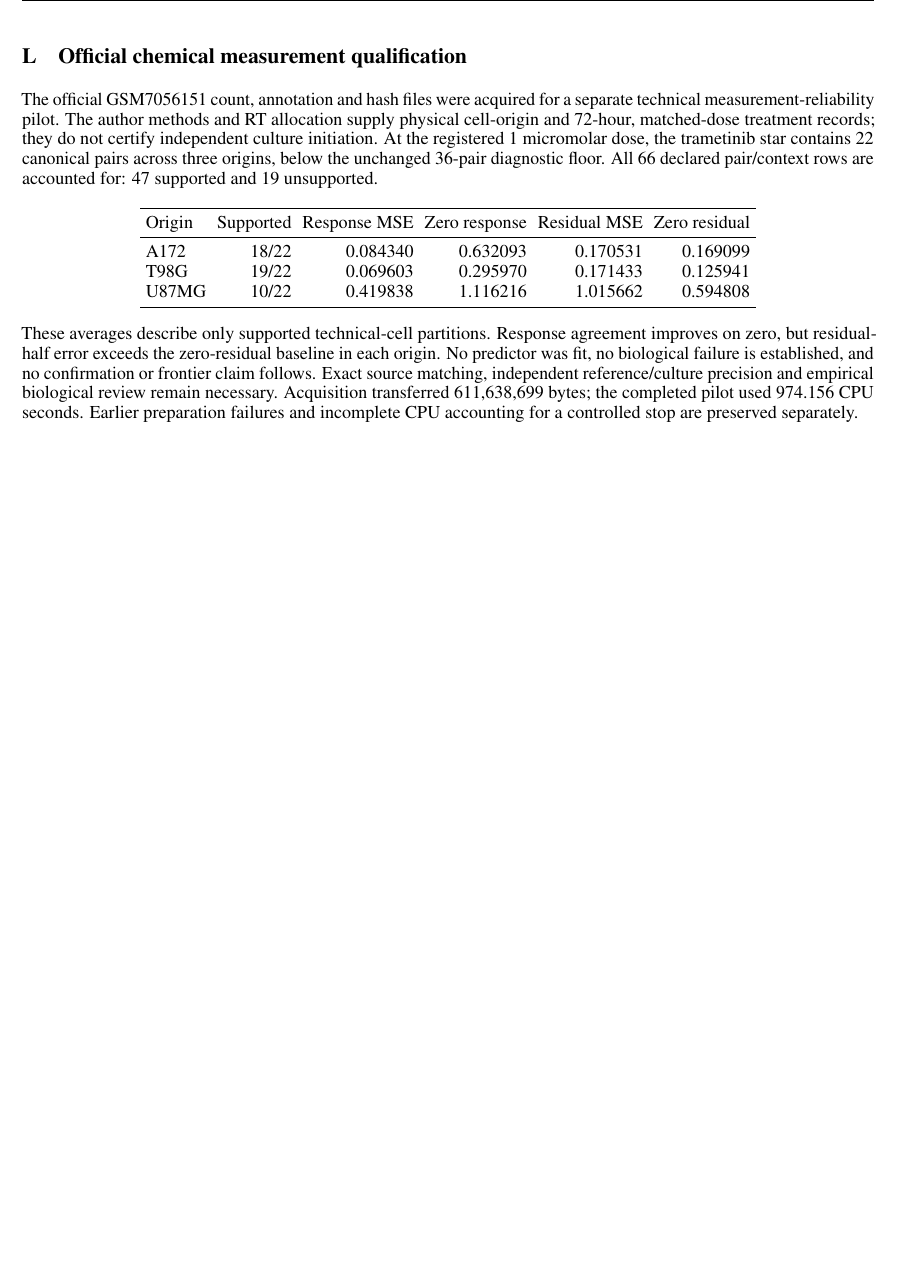
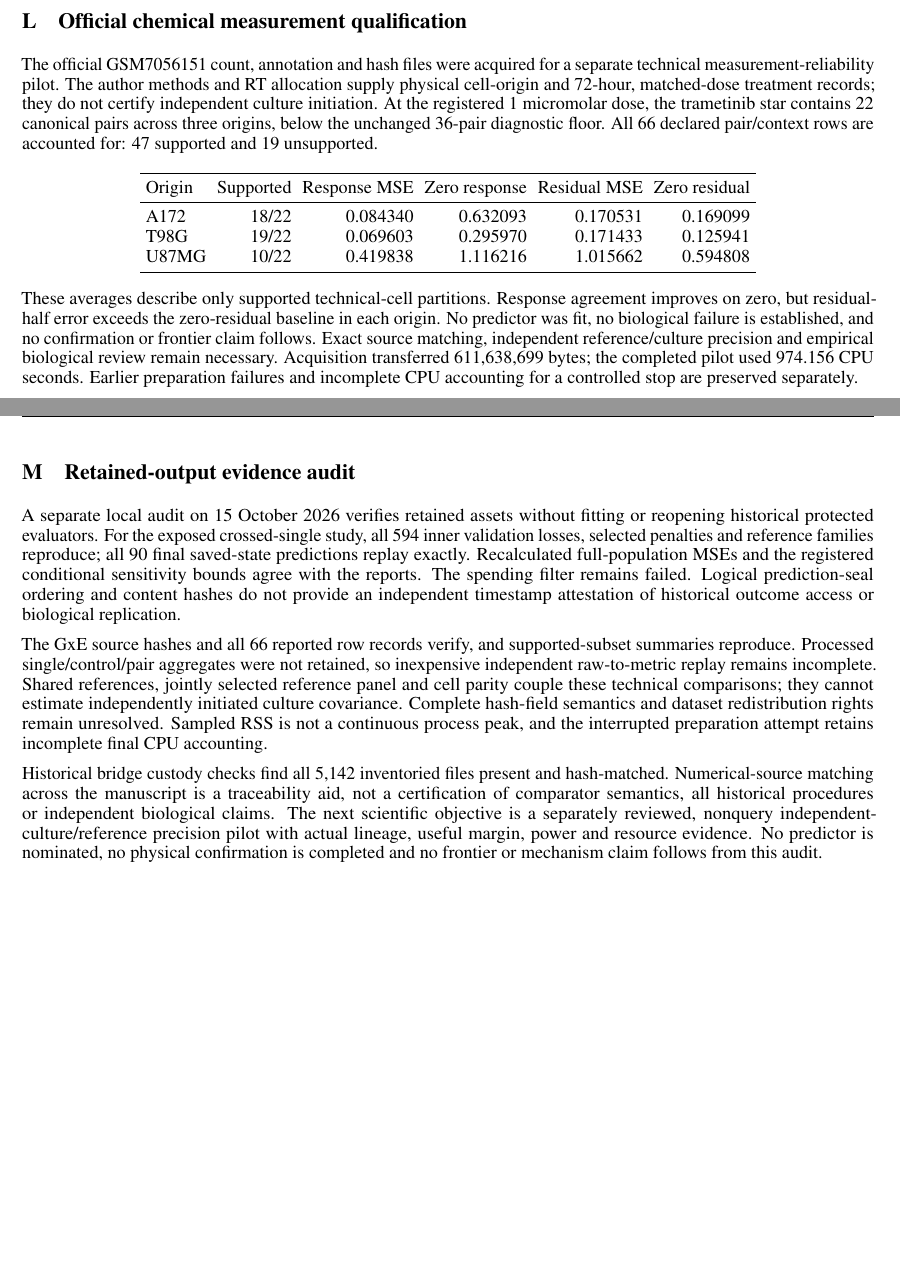
Before and after one commit to TheTinyIntelLab/opal, a LaTeX paper (paper/main.tex, which reads paper/evidence/evidence_audit.tex): part of page 48 of 48 before the commit and two parts of pages 48 and 49 of 49 after it, the two joined at a grey line, cut so that both start at the same text, the shorter picture padded with empty space. Compiled offline with pdfLaTeX.

Commit message:
align manuscript evidence

```diff
--- /dev/null
+++ b/paper/evidence/evidence_audit.tex
@@ -0,0 +1,6 @@
+\section{Retained-output evidence audit}
+A separate local audit on 15 October 2026 verifies retained assets without fitting or reopening historical protected evaluators. For the exposed crossed-single study, all 594 inner validation losses, selected penalties and reference families reproduce; all 90 final saved-state predictions replay exactly. Recalculated full-population MSEs and the registered conditional sensitivity bounds agree with the reports. The spending filter remains failed. Logical prediction-seal ordering and content hashes do not provide an independent timestamp attestation of historical outcome access or biological replication.
+
+The GxE source hashes and all 66 reported row records verify, and supported-subset summaries reproduce. Processed single/control/pair aggregates were not retained, so inexpensive independent raw-to-metric replay remains incomplete. Shared references, jointly selected reference panel and cell parity couple these technical comparisons; they cannot estimate independently initiated culture covariance. Complete hash-field semantics and dataset redistribution rights remain unresolved. Sampled RSS is not a continuous process peak, and the interrupted preparation attempt retains incomplete final CPU accounting.
+
+Historical bridge custody checks find all 5,142 inventoried files present and hash-matched. Numerical-source matching across the manuscript is a traceability aid, not a certification of comparator semantics, all historical procedures or independent biological claims. The next scientific objective is a separately reviewed, nonquery independent-culture/reference precision pilot with actual lineage, useful margin, power and resource evidence. No predictor is nominated, no physical confirmation is completed and no frontier or mechanism claim follows from this audit.
--- a/paper/main.tex
+++ b/paper/main.tex
@@ -330,4 +330,6 @@ The following plots are generated from frozen primary artifacts. Capacity compar
 \input{evidence/crossed_single_feasibility}
 \clearpage
 \input{evidence/gxe_measurement}
+\clearpage
+\input{evidence/evidence_audit}
 \end{document}
```
Also changed, not shown: paper/main.pdf, 2 other files.
